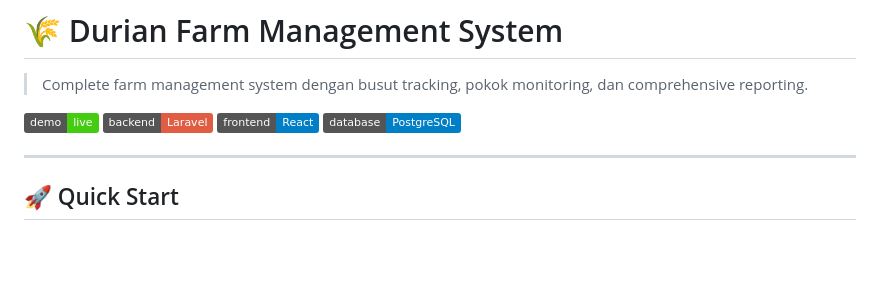
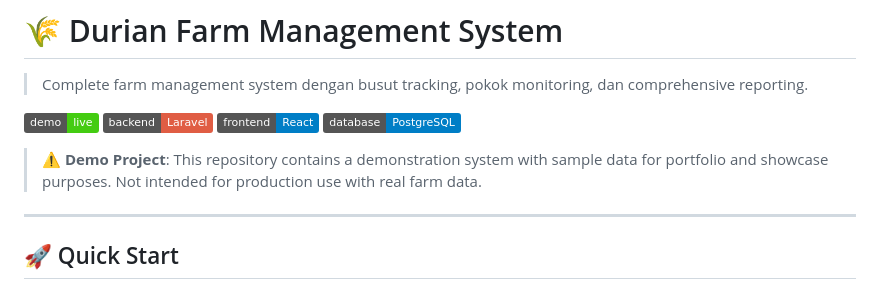
Before and after one commit to MuhammadLuqman-99/laravel-dan-next-js-durian, a Markdown page: README.md, the part around the change. GitHub-like rendering; badges without logos; blank space fills up the shorter version.

Commit message:
Add demo project notice to README

```diff
--- a/README.md
+++ b/README.md
@@ -6,6 +6,8 @@
 [![Backend](https://img.shields.io/badge/backend-Laravel-red)](https://laravel.com)
 [![Frontend](https://img.shields.io/badge/frontend-React-blue)](https://react.dev)
 [![Database](https://img.shields.io/badge/database-PostgreSQL-blue)](https://postgresql.org)
+
+> **⚠️ Demo Project**: This repository contains a demonstration system with sample data for portfolio and showcase purposes. Not intended for production use with real farm data.
 
 ---
 
```
